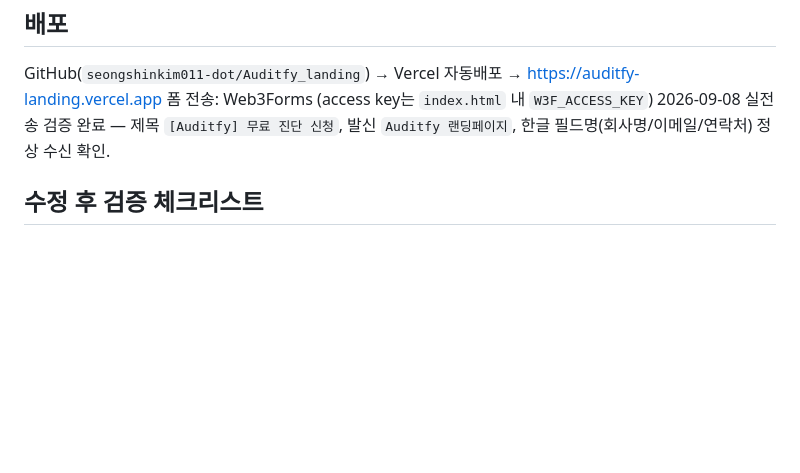
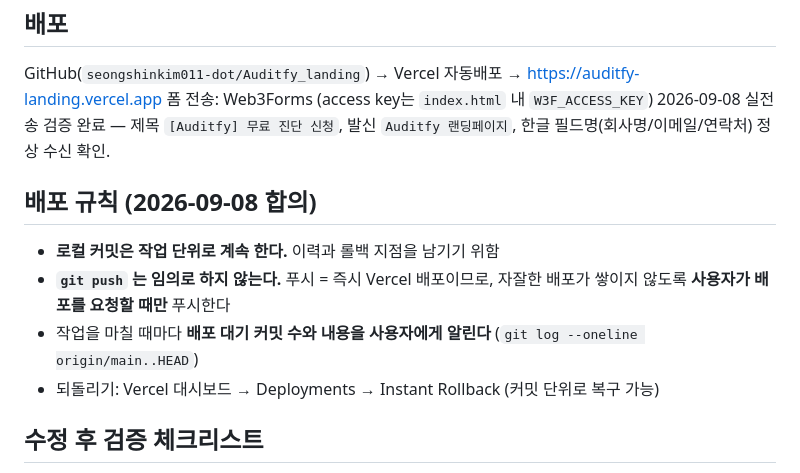
Before and after one commit to seongshinkim011-dot/Auditfy_landing, a Markdown page: CLAUDE.md, the part around the change. Drawn GitHub-style; blank space fills up the shorter version.

Commit message:
배포 규칙 문서화 — 푸시는 사용자 요청 시에만
푸시가 곧 Vercel 배포라 자잘한 배포가 쌓이는 문제.
로컬 커밋은 계속 하되 푸시는 모아서 사용자 요청 시에만 수행하도록
CLAUDE.md에 규칙 명시.

Co-Authored-By: Claude Opus 5 <noreply@anthropic.com>

```diff
--- a/CLAUDE.md
+++ b/CLAUDE.md
@@ -23,6 +23,14 @@ GitHub(`seongshinkim011-dot/Auditfy_landing`) → Vercel 자동배포 → https:
 2026-09-08 실전송 검증 완료 — 제목 `[Auditfy] 무료 진단 신청`, 발신 `Auditfy 랜딩페이지`,
 한글 필드명(회사명/이메일/연락처) 정상 수신 확인.
 
+## 배포 규칙 (2026-09-08 합의)
+- **로컬 커밋은 작업 단위로 계속 한다.** 이력과 롤백 지점을 남기기 위함
+- **`git push` 는 임의로 하지 않는다.** 푸시 = 즉시 Vercel 배포이므로,
+  자잘한 배포가 쌓이지 않도록 **사용자가 배포를 요청할 때만** 푸시한다
+- 작업을 마칠 때마다 **배포 대기 커밋 수와 내용을 사용자에게 알린다**
+  (`git log --oneline origin/main..HEAD`)
+- 되돌리기: Vercel 대시보드 → Deployments → Instant Rollback (커밋 단위로 복구 가능)
+
 ## 수정 후 검증 체크리스트
 1. 태그 균형 / CSS 중괄호 / JS 괄호 균형
 2. 중복 id 0, 죽은 앵커 0, `href="#"` 0
```
